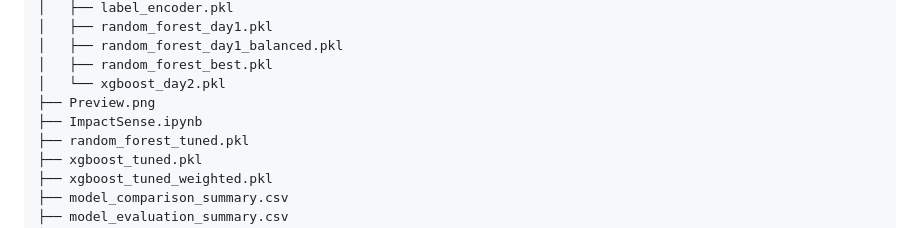
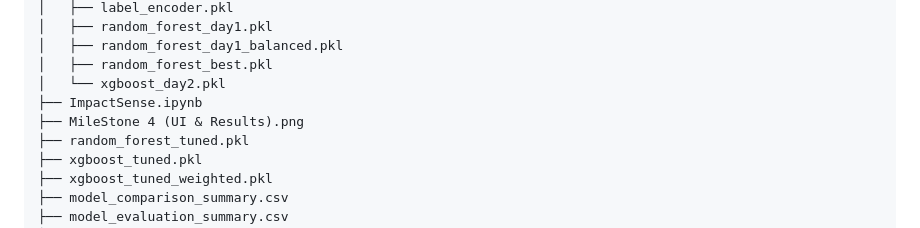
Before and after one commit to springboardmentor3847a-cloud/ImpactSense-Earthquake-Impact-Prediction, a Markdown page: Readme.md, the part around the change. GitHub-like rendering.

```diff
--- a/Readme.md
+++ b/Readme.md
@@ -136,8 +136,8 @@ IMPACTSENSE_PROJECT/
 │   ├── random_forest_day1_balanced.pkl
 │   ├── random_forest_best.pkl
 │   └── xgboost_day2.pkl
-├── Preview.png
 ├── ImpactSense.ipynb
+├── MileStone 4 (UI & Results).png
 ├── random_forest_tuned.pkl
 ├── xgboost_tuned.pkl
 ├── xgboost_tuned_weighted.pkl
```
